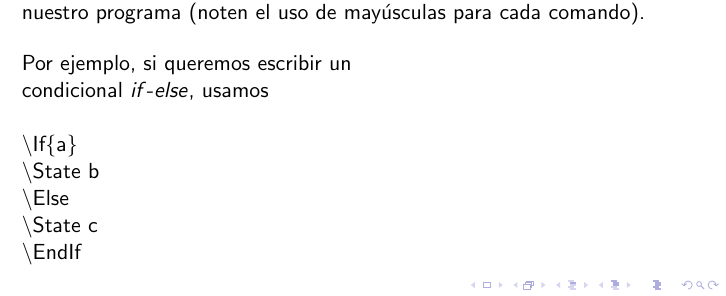
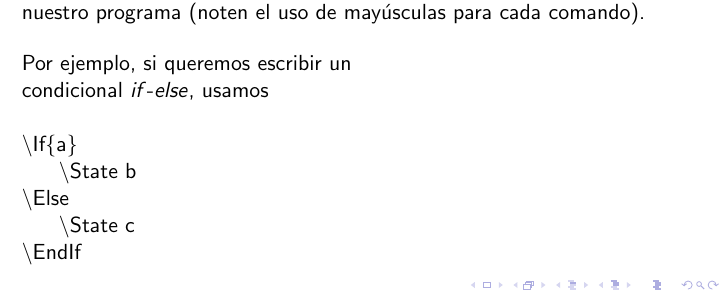
Before and after one commit to comcomUBA/taller-latex, a LaTeX document (src/clase.tex, which reads src/slides/ultimo_ejercicio.tex): part of page 28 of 32, cut so that both start at the same text. Compiled offline with pdfLaTeX; a LaTeX package or settings file that is missing is left out.

Commit message:
Agrego indentación a ejemplos del último ejercicio

```diff
--- a/src/slides/ultimo_ejercicio.tex
+++ b/src/slides/ultimo_ejercicio.tex
@@ -15,9 +15,9 @@ Para ello, podemos utilizar el \textcolor{codeorange}{paquete} \texttt{algpseudo
 Por ejemplo, si queremos escribir un condicional $if$-$else$, usamos \\
 
 \textbackslash If\{a\} \\
-$~~~~~~$\textbackslash State b \\
+\hspace*{15pt} \textbackslash State b \\
 \textbackslash Else \\
-$~~~~~~$\textbackslash State c \\
+\hspace*{15pt} \textbackslash State c \\
 \textbackslash EndIf \\
 
 \pause
```
Also changed, not shown: src/slides/ultimo_ejercicio.tex (2 more changed lines).
